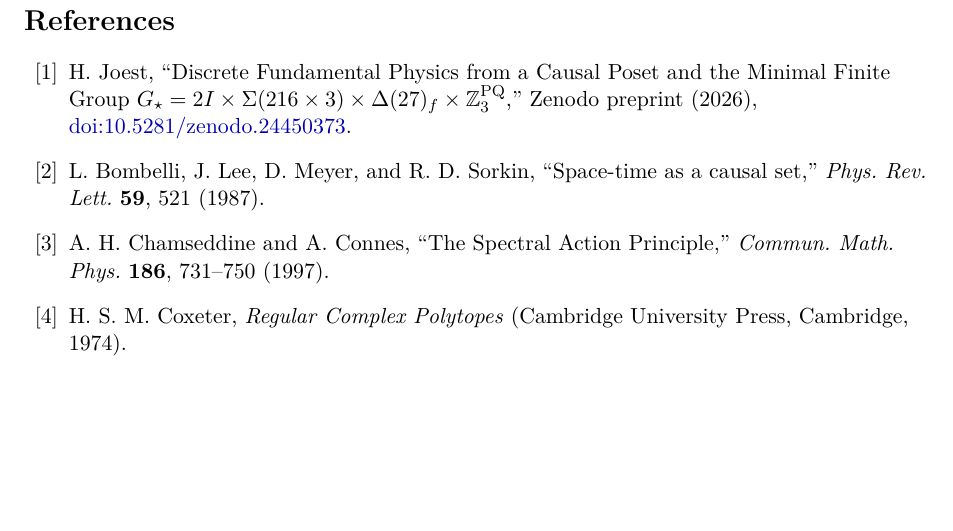
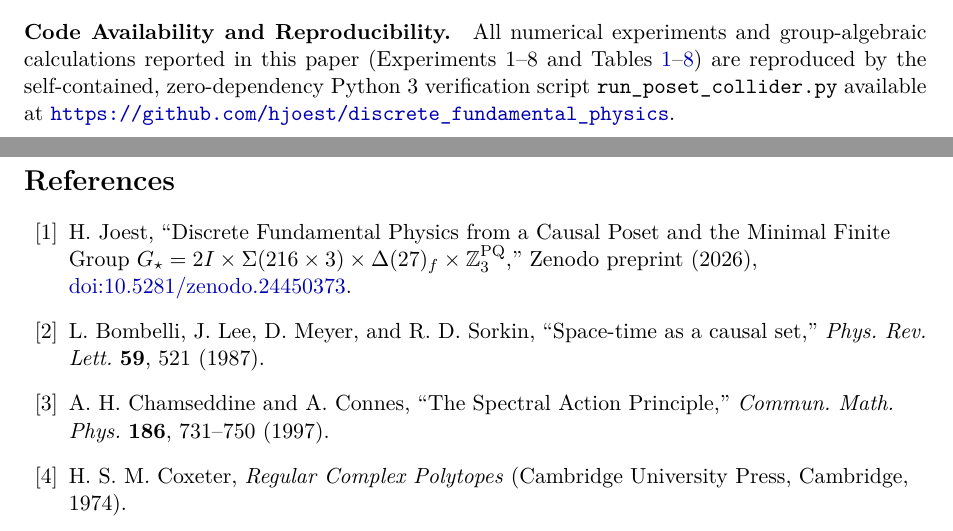
Before and after one commit to hjoest/discrete_fundamental_physics, a LaTeX paper (docs/paper2.tex): part of page 15 of 15 before the commit and two parts of pages 14 and 15 of 15 after it, the two joined at a grey line, cut at the place of the change, the shorter picture padded with empty space. Compiled offline with pdfLaTeX.

Commit message:
Add Code Availability and Reproducibility statements to Papers II and III

```diff
--- a/docs/paper2.tex
+++ b/docs/paper2.tex
@@ -551,6 +551,9 @@ Table~\ref{tab:open_problems_status} summarizes the progress achieved across the
 }
 \end{table}
 
+\paragraph{Code Availability and Reproducibility.}
+All numerical experiments and group-algebraic calculations reported in this paper (Experiments~1--8 and Tables~\ref{tab:spherical_design}--\ref{tab:paper1_vs_paper2_master}) are reproduced by the self-contained, zero-dependency Python~3 verification script \texttt{run\_poset\_collider.py} available at \url{https://github.com/hjoest/discrete_fundamental_physics}.
+
 \clearpage
 
 \begin{thebibliography}{99}\raggedright
```
Also changed, not shown: docs/paper3.tex (+3 -0 lines), docs/paper2.pdf, docs/paper3.pdf.
